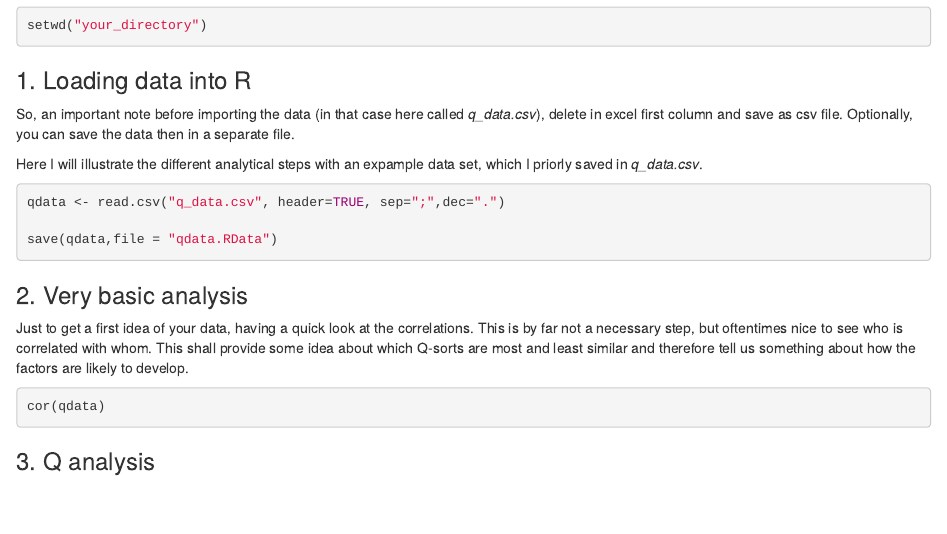
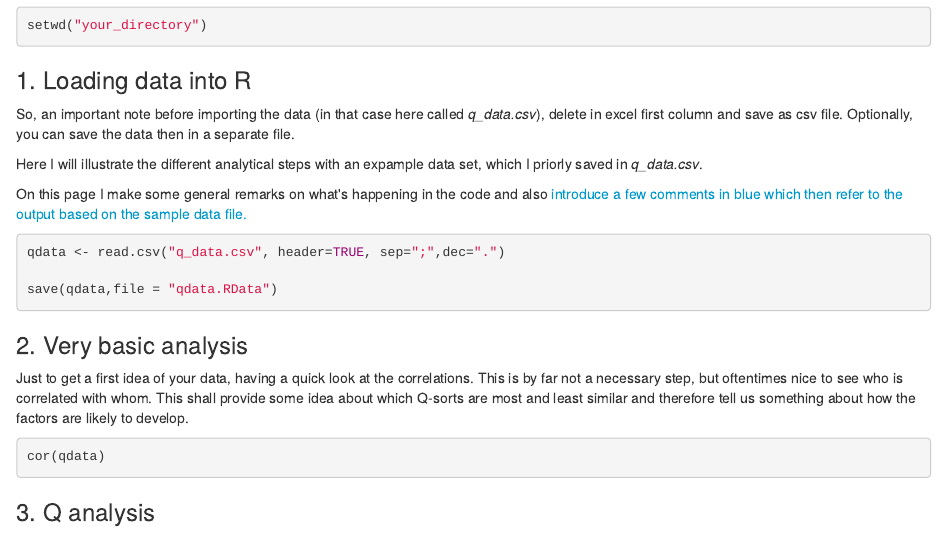
Before and after one commit to crokology/QforR, an R Markdown document (Instructions.Rmd): the page in a window 1100 px wide, from 700 px down. The pictures show the output file Instructions.html that the author committed with the source, opened offline.

Commit message:
update on text

````diff
--- a/Instructions.Rmd
+++ b/Instructions.Rmd
@@ -48,6 +48,8 @@ setwd("your_directory")
 So, an important note before importing the data (in that case here called *q_data.csv*), delete in excel first column and save as csv file. Optionally, you can save the data then in a separate file.
 
 Here I will illustrate the different analytical steps with an expample data set, which I priorly saved in *q_data.csv*.
+
+On this page I make some general remarks on what's happening in the code and also <span style="color: #0099cc;">introduce a few comments in blue which then refer to the output based on the sample data file.</span>
 ```{r}
 qdata <- read.csv("q_data.csv", header=TRUE, sep=";",dec=".")
 
````
Also changed, not shown: Instructions.html.
